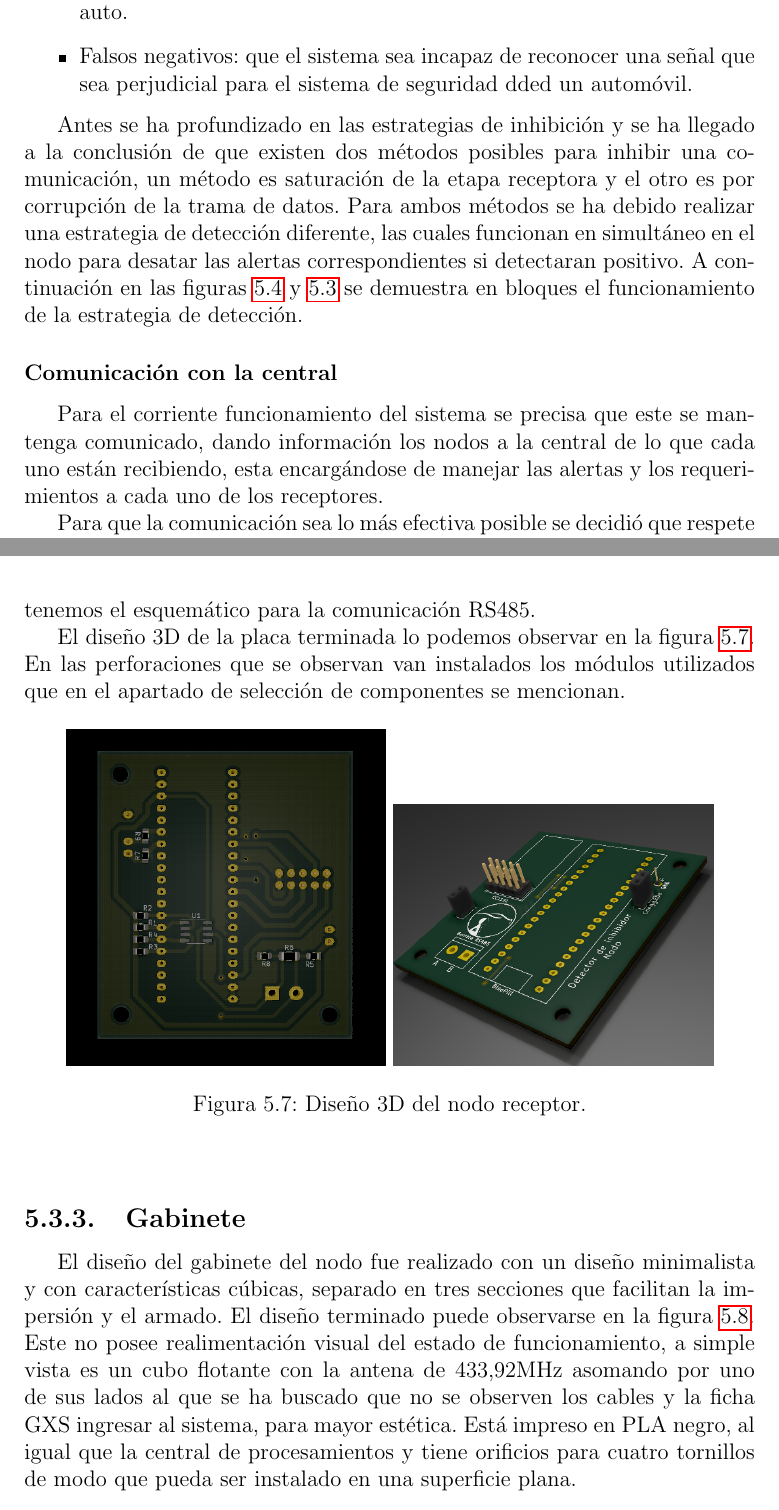
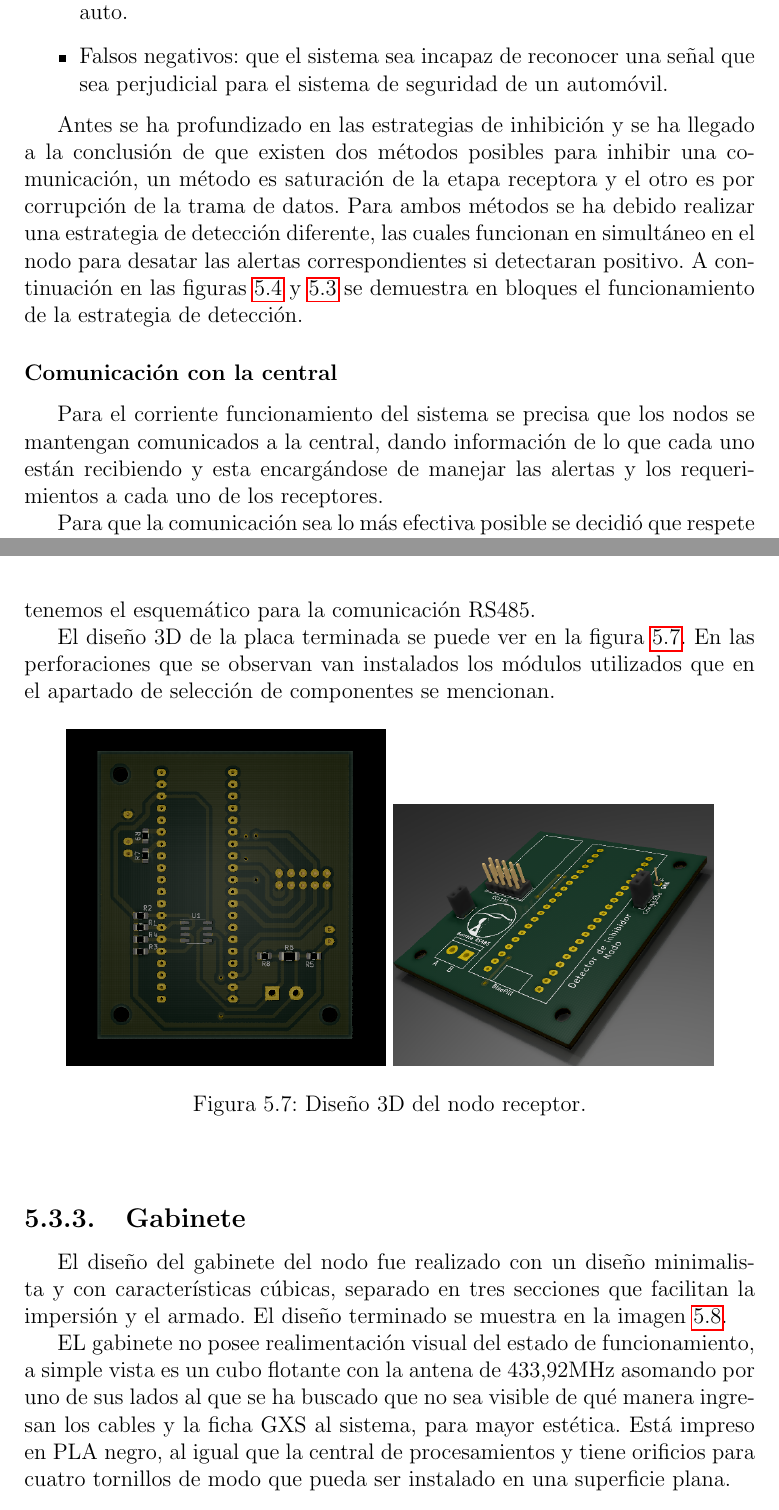
Before and after one commit to altagracience/proyecto-final, a LaTeX document (Latex/ProyectoFinal.tex, which reads Latex/chapter-nodos.tex): two parts of pages 53 and 56 of 68, joined at a grey line, cut so that both start at the same text. Compiled offline with pdfLaTeX.

Commit message:
autocorreccion nodo

```diff
--- a/Latex/chapter-nodos.tex
+++ b/Latex/chapter-nodos.tex
@@ -90,7 +90,7 @@ los errores de funcionamiento que son inadmisibles son:
 	\item Falsas detecciones: que el sistema desate las alarmas cuando no hay presente un inhibidor o cuando en el canal se está
 	comunicando un dispositivo que sí es apto para hacerlo, como por ejemplo una llave de auto.
 	\item Falsos negativos: que el sistema sea incapaz de reconocer una señal que sea perjudicial para el sistema de seguridad
-	dded un automóvil.
+	de un automóvil.
 \end{itemize}
 
 Antes se ha profundizado en las estrategias de inhibición y se ha llegado a la conclusión de que existen dos métodos posibles
@@ -115,8 +115,8 @@ y \ref{estrategia_datos} se demuestra en bloques el funcionamiento de la estrate
 
 \subsubsection{Comunicación con la central}
 
-Para el corriente funcionamiento del sistema se precisa que este se mantenga comunicado, dando información los nodos a la
-central de lo que cada uno están recibiendo, esta encargándose de manejar las alertas y los requerimientos a cada uno de los
+Para el corriente funcionamiento del sistema se precisa que los nodos se mantengan comunicados a la central, dando información
+de lo que cada uno están recibiendo y esta encargándose de manejar las alertas y los requerimientos a cada uno de los
 receptores. \par
 Para que la comunicación sea lo más efectiva posible se decidió que respete siempre una estructura de comunicación constante
 en la que únicamente se cambirán los parámetros a enviar. La comunicación es del tipo master -la central- esclavos -los nodos-
@@ -153,7 +153,7 @@ Tenemos de derecha a izquierda en el esquemático los pines de conección del CC
 cuales pueden ser seguidos por las etiquetas que este y el microcontrolador poseen y por último tenemos el esquemático para
 la comunicación RS485. \par
 
-El diseño 3D de la placa terminada lo podemos observar en la figura \ref{3d_nodo}. En las perforaciones que se observan van
+El diseño 3D de la placa terminada se puede ver en la figura \ref{3d_nodo}. En las perforaciones que se observan van
 instalados los módulos utilizados que en el apartado de selección de componentes se mencionan.
 
 
@@ -170,9 +170,10 @@ instalados los módulos utilizados que en el apartado de selección de component
 \subsection{Gabinete}
 
 El diseño del gabinete del nodo fue realizado con un diseño minimalista y con características cúbicas, separado en tres secciones que facilitan
-la impersión y el armado. El diseño terminado puede observarse en la figura \ref{gabinete_nodo}. Este no posee realimentación visual del estado
+la impersión y el armado. El diseño terminado se muestra en la imagen \ref{gabinete_nodo}. \par
+EL gabinete no posee realimentación visual del estado
 de funcionamiento, a simple vista es un cubo flotante con la antena de 433,92MHz asomando por uno de sus lados al que se ha buscado que no
-se observen los cables y la ficha GXS ingresar al sistema, para mayor estética. Está impreso en PLA negro, al igual que la central de
+sea visible de qué manera ingresan los cables y la ficha GXS al sistema, para mayor estética. Está impreso en PLA negro, al igual que la central de
 procesamientos y tiene orificios para cuatro tornillos de modo que pueda ser instalado en una superficie plana.  \par
 
 \begin{figure}[!h]
```
Also changed, not shown: Latex/chapter-nodos.tex (10 more changed lines), 8 other files.
